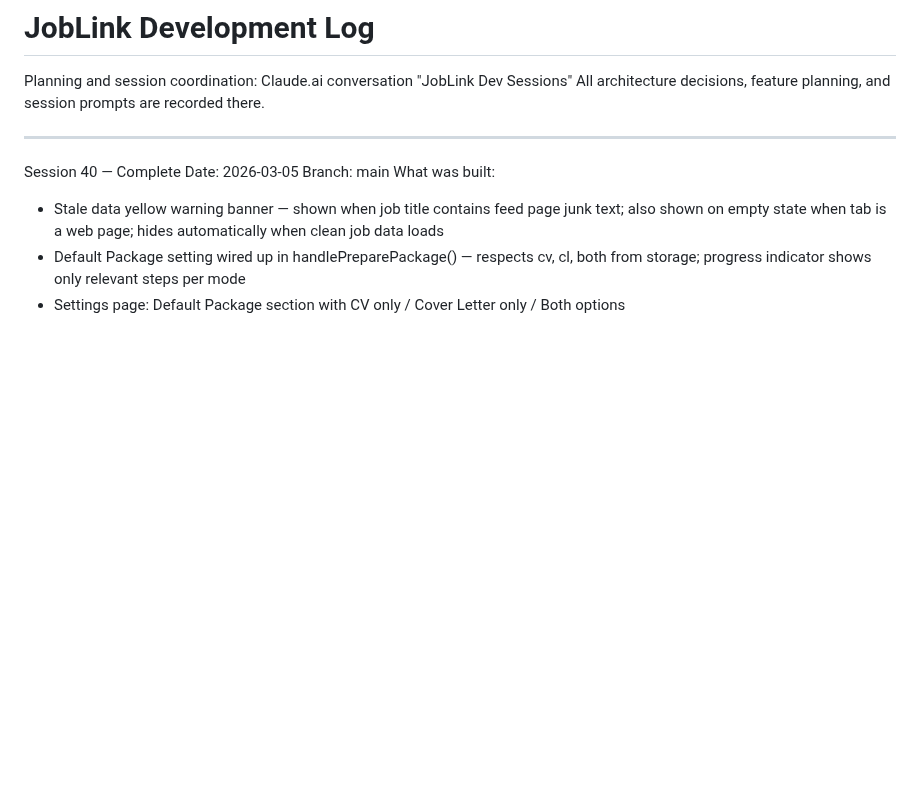
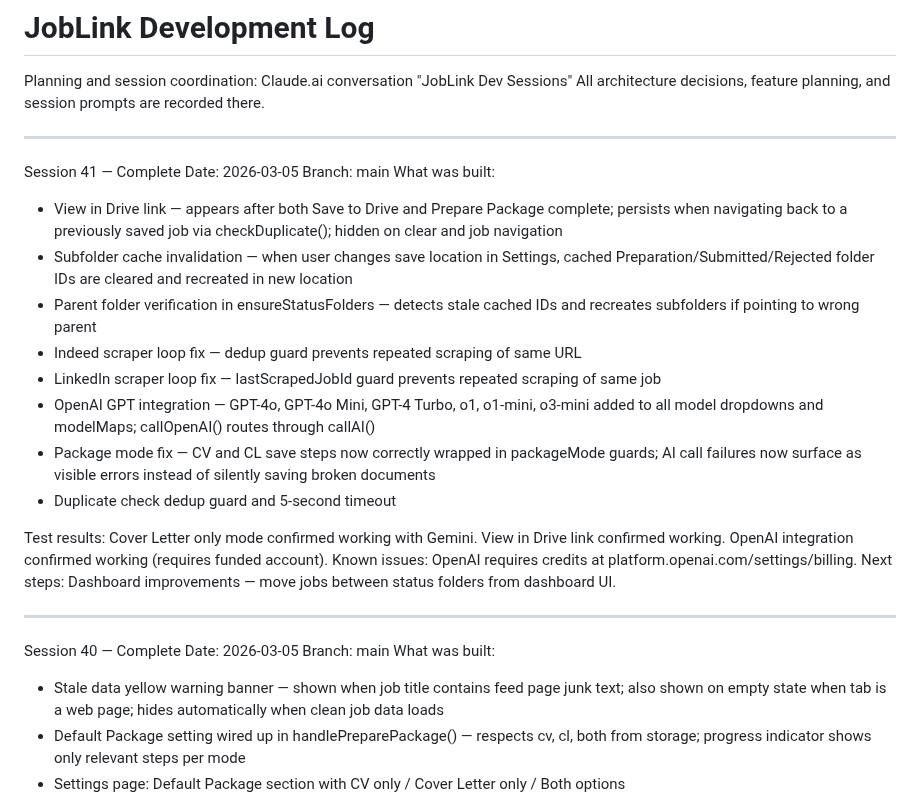
Before and after one commit to dannem/joblink, a Markdown page: SESSION_LOG.md, the part around the change. Drawn GitHub-style; blank space fills up the shorter version.

Commit message:
Log: Session 41 complete
Co-Authored-By: Claude Sonnet 4.6 <noreply@anthropic.com>

```diff
--- a/SESSION_LOG.md
+++ b/SESSION_LOG.md
@@ -2,6 +2,35 @@
 
 Planning and session coordination: Claude.ai conversation "JobLink Dev Sessions"
 All architecture decisions, feature planning, and session prompts are recorded there.
+
+---
+
+Session 41 — Complete
+Date: 2026-03-05
+Branch: main
+What was built:
+
+- View in Drive link — appears after both Save to Drive and Prepare Package complete;
+  persists when navigating back to a previously saved job via checkDuplicate(); hidden
+  on clear and job navigation
+- Subfolder cache invalidation — when user changes save location in Settings, cached
+  Preparation/Submitted/Rejected folder IDs are cleared and recreated in new location
+- Parent folder verification in ensureStatusFolders — detects stale cached IDs and
+  recreates subfolders if pointing to wrong parent
+- Indeed scraper loop fix — dedup guard prevents repeated scraping of same URL
+- LinkedIn scraper loop fix — lastScrapedJobId guard prevents repeated scraping of
+  same job
+- OpenAI GPT integration — GPT-4o, GPT-4o Mini, GPT-4 Turbo, o1, o1-mini, o3-mini
+  added to all model dropdowns and modelMaps; callOpenAI() routes through callAI()
+- Package mode fix — CV and CL save steps now correctly wrapped in packageMode guards;
+  AI call failures now surface as visible errors instead of silently saving broken
+  documents
+- Duplicate check dedup guard and 5-second timeout
+
+Test results: Cover Letter only mode confirmed working with Gemini. View in Drive link
+confirmed working. OpenAI integration confirmed working (requires funded account).
+Known issues: OpenAI requires credits at platform.openai.com/settings/billing.
+Next steps: Dashboard improvements — move jobs between status folders from dashboard UI.
 
 ---
 
```
